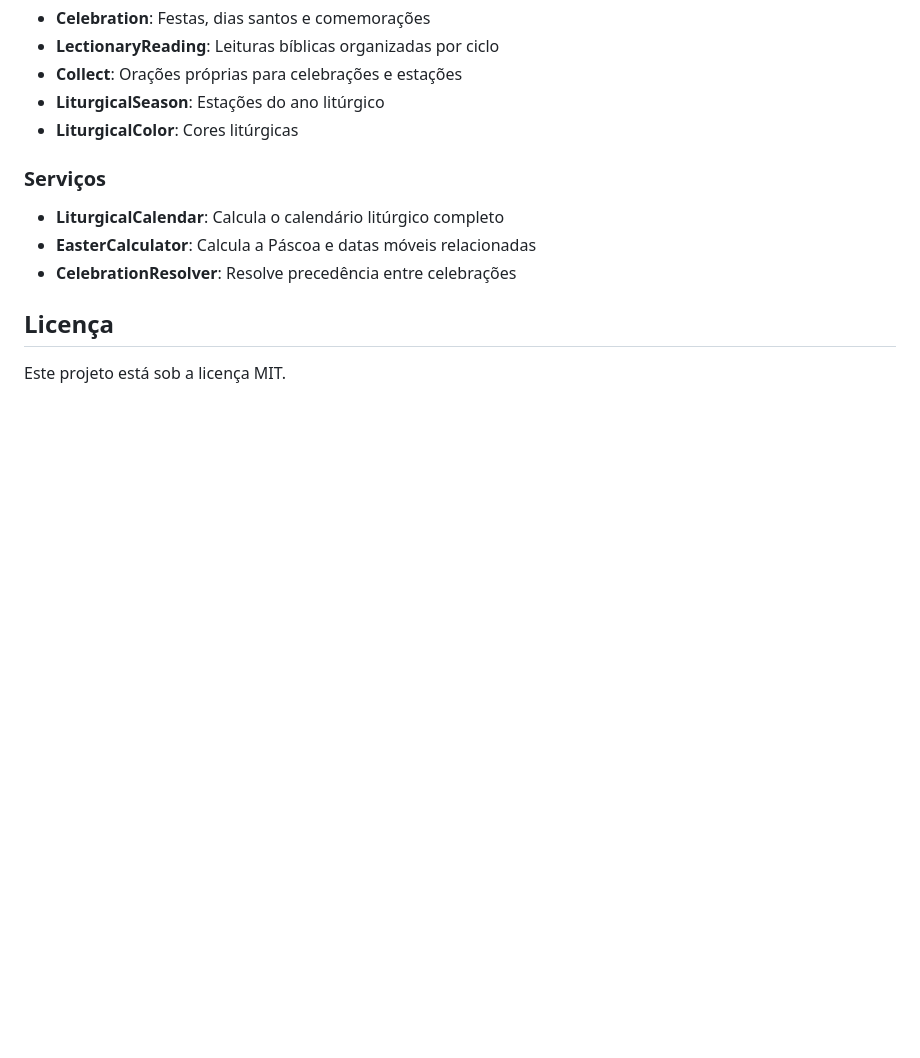
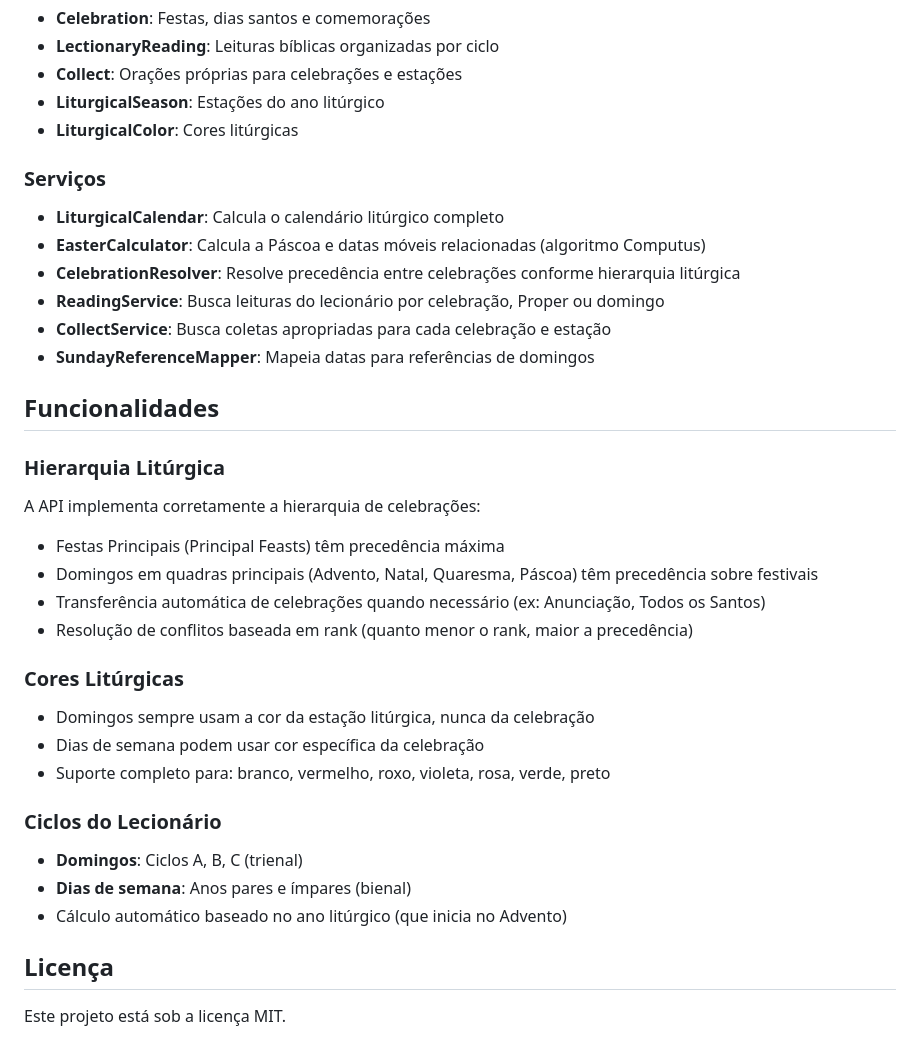
Before and after one commit to dodopok/estevao-api, a Markdown page: README.md, the part around the change printed below. Drawn GitHub-style; blank space fills up the shorter version.

```diff
--- a/README.md
+++ b/README.md
@@ -244,8 +282,30 @@ bundle exec puma -C config/puma.rb
 ### Serviços
 
 - **LiturgicalCalendar**: Calcula o calendário litúrgico completo
-- **EasterCalculator**: Calcula a Páscoa e datas móveis relacionadas
-- **CelebrationResolver**: Resolve precedência entre celebrações
+- **EasterCalculator**: Calcula a Páscoa e datas móveis relacionadas (algoritmo Computus)
+- **CelebrationResolver**: Resolve precedência entre celebrações conforme hierarquia litúrgica
+- **ReadingService**: Busca leituras do lecionário por celebração, Proper ou domingo
+- **CollectService**: Busca coletas apropriadas para cada celebração e estação
+- **SundayReferenceMapper**: Mapeia datas para referências de domingos
+
+## Funcionalidades
+
+### Hierarquia Litúrgica
+A API implementa corretamente a hierarquia de celebrações:
+- Festas Principais (Principal Feasts) têm precedência máxima
+- Domingos em quadras principais (Advento, Natal, Quaresma, Páscoa) têm precedência sobre festivais
+- Transferência automática de celebrações quando necessário (ex: Anunciação, Todos os Santos)
+- Resolução de conflitos baseada em rank (quanto menor o rank, maior a precedência)
+
+### Cores Litúrgicas
+- Domingos sempre usam a cor da estação litúrgica, nunca da celebração
+- Dias de semana podem usar cor específica da celebração
+- Suporte completo para: branco, vermelho, roxo, violeta, rosa, verde, preto
+
+### Ciclos do Lecionário
+- **Domingos**: Ciclos A, B, C (trienal)
+- **Dias de semana**: Anos pares e ímpares (bienal)
+- Cálculo automático baseado no ano litúrgico (que inicia no Advento)
 
 ## Licença
 
```
Also changed, not shown: other parts of README.md (+39 -1 lines).
